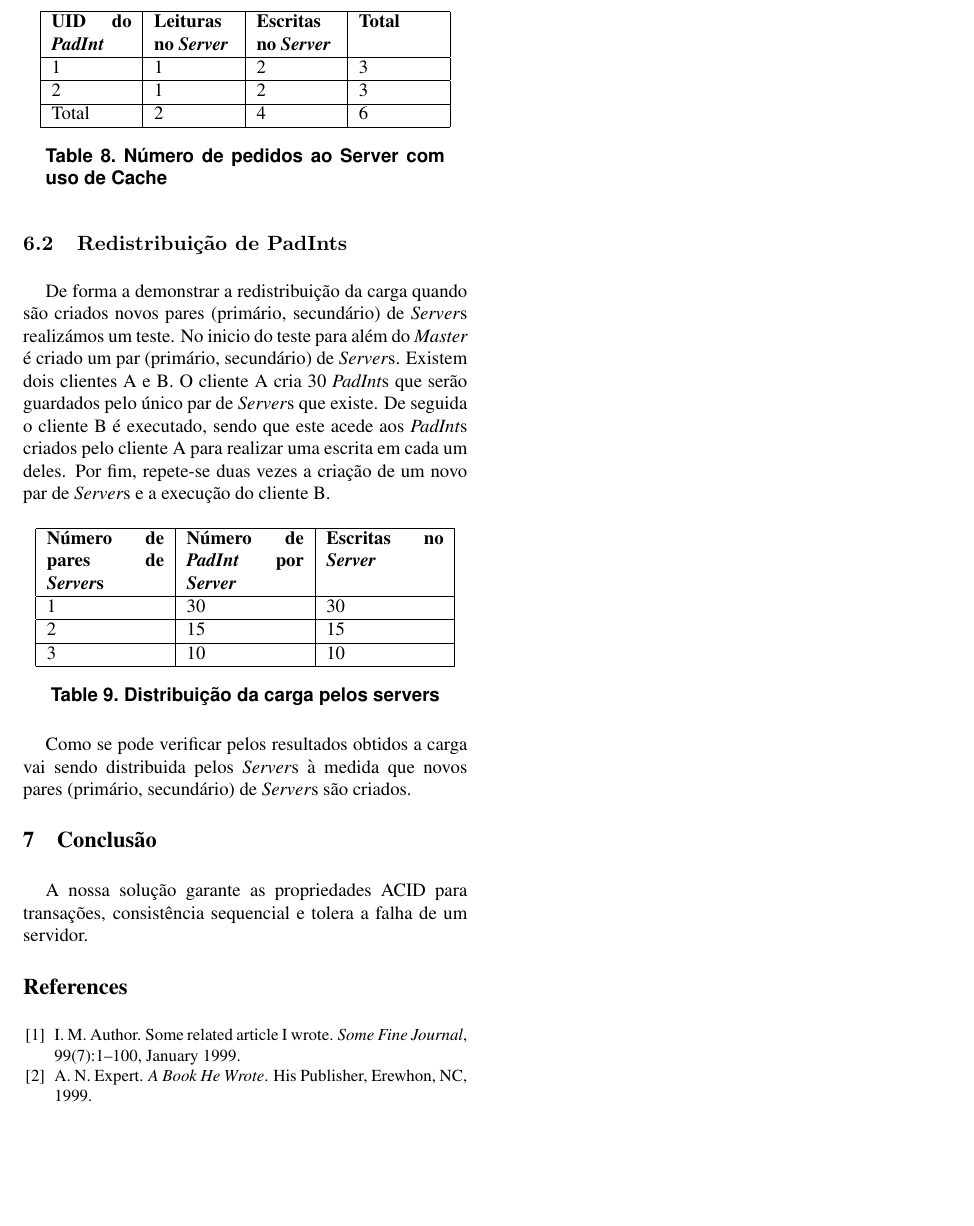
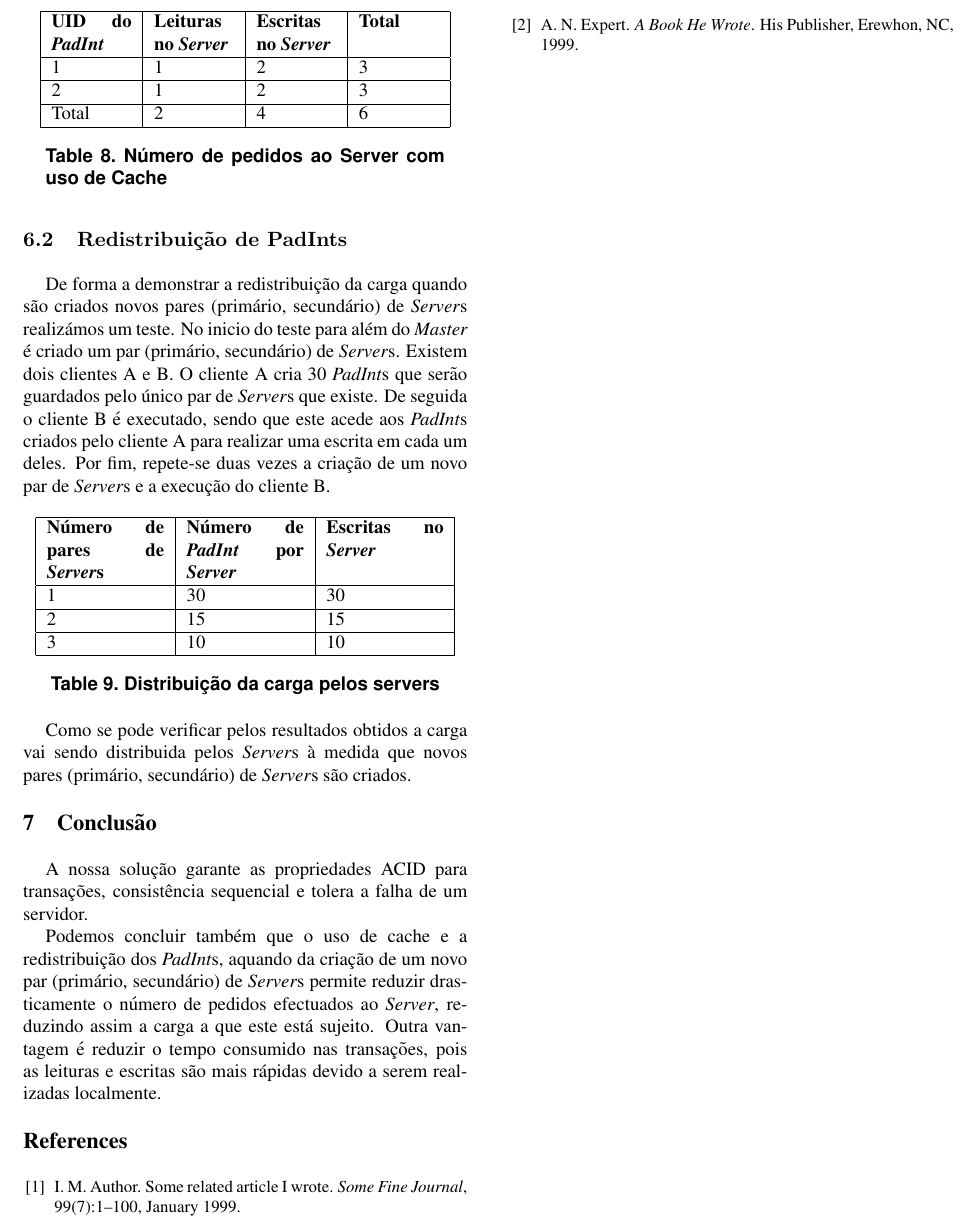
Before and after one commit to magicknot/PADI-DSTM, a LaTeX paper (paper/latex8.tex, which reads paper/conclusao.tex, paper/testeRedistribuicao.tex): part of page 6 of 6, cut so that both start at the same text, the shorter picture padded with empty space. Compiled offline with pdfLaTeX.

Commit message:
Paper conclusion update

```diff
--- a/paper/conclusao.tex
+++ b/paper/conclusao.tex
@@ -1,2 +1,4 @@
 \section{Conclusão}
 A nossa solução garante as propriedades ACID para transações, consistência sequencial e tolera a falha de um servidor.
+
+Podemos concluir também que o uso de cache e a redistribuição dos \textit{PadInt}s, aquando da criação de um novo par (primário, secundário) de \textit{Server}s permite  reduzir drasticamente o número de pedidos efectuados ao \textit{Server}, reduzindo assim a carga a que este está sujeito. Outra vantagem é reduzir o tempo consumido nas transações, pois as leituras e escritas são mais rápidas devido a serem realizadas localmente.
--- a/paper/testeRedistribuicao.tex
+++ b/paper/testeRedistribuicao.tex
@@ -14,7 +14,7 @@ De forma a demonstrar a redistribuição da carga quando são criados novos pare
 3 & 10 & 10 \\
 \hline
 \end{tabular}
-\caption{Distribuição da carga pelos servers} \label{lib}
+\caption{Distribuição da carga pelos servers} \label{figRedistribuicao}
 \end{table}
 
 Como se pode verificar pelos resultados obtidos a carga vai sendo distribuida pelos \textit{Server}s à medida que novos pares (primário, secundário) de \textit{Server}s são criados.
```
Also changed, not shown: paper/latex8.pdf.
